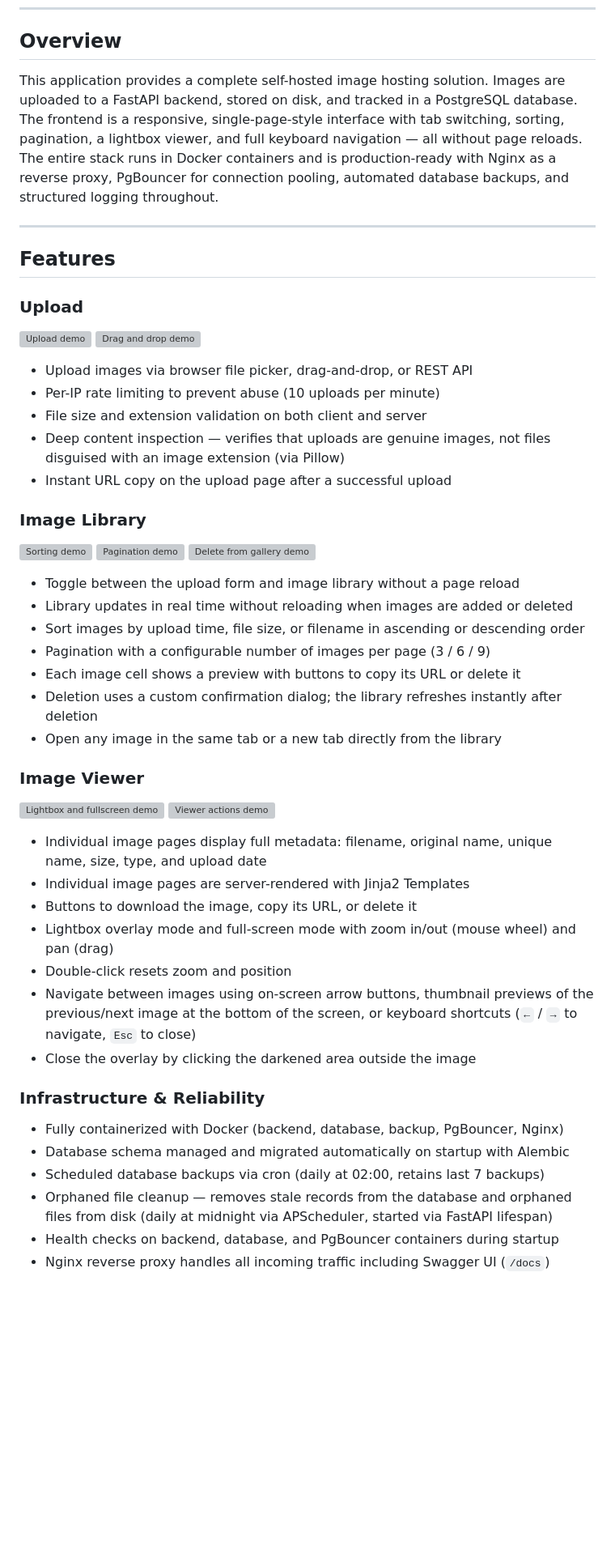
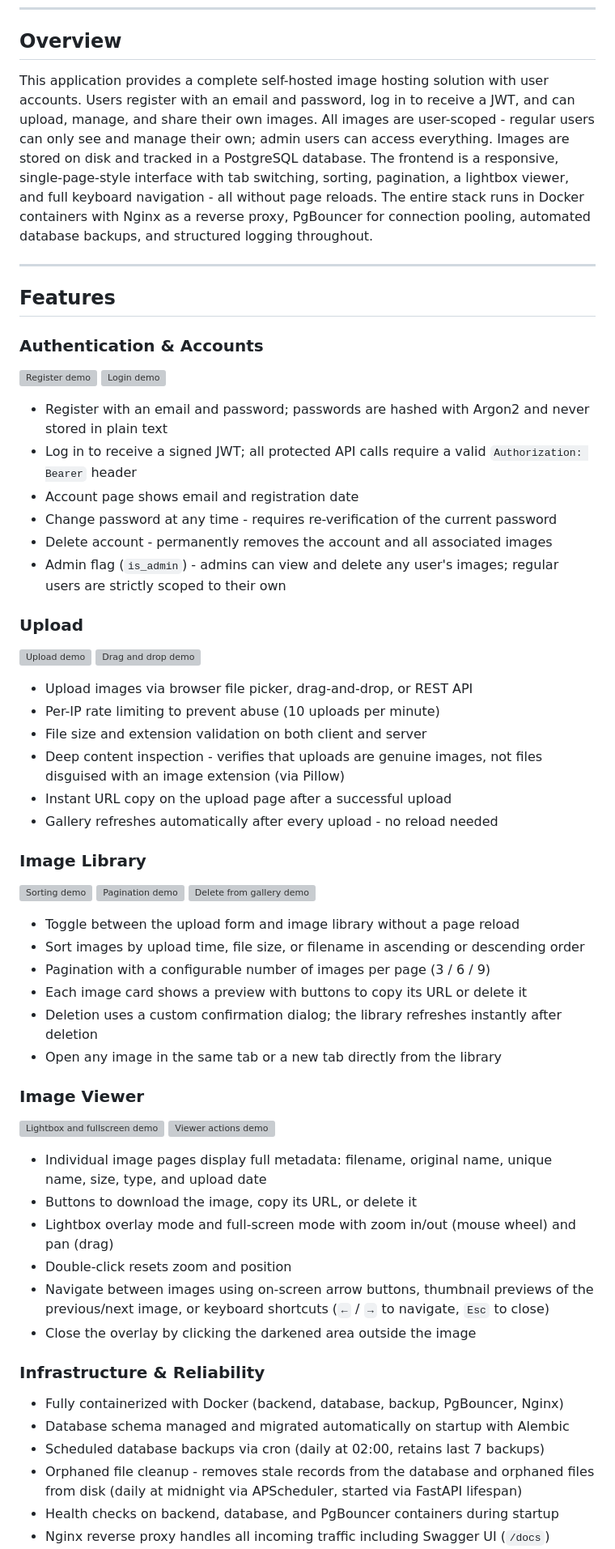
Before and after one commit to Gvneshv/Image-Hosting-Application, a Markdown page: README.md, the part around one of its changes. Shown at 81% size. Rendered like a GitHub page; blank space fills up the shorter version; grey boxes are pictures that could not be loaded.

```diff
--- a/README.md
+++ b/README.md
@@ -22,11 +22,23 @@ A self-hosted, full-featured image hosting web application built with **FastAPI*
 
 ## Overview
 
-This application provides a complete self-hosted image hosting solution. Images are uploaded to a FastAPI backend, stored on disk, and tracked in a PostgreSQL database. The frontend is a responsive, single-page-style interface with tab switching, sorting, pagination, a lightbox viewer, and full keyboard navigation — all without page reloads. The entire stack runs in Docker containers and is production-ready with Nginx as a reverse proxy, PgBouncer for connection pooling, automated database backups, and structured logging throughout.
+This application provides a complete self-hosted image hosting solution with user accounts. Users register with an email and password, log in to receive a JWT, and can upload, manage, and share their own images. All images are user-scoped - regular users can only see and manage their own; admin users can access everything. Images are stored on disk and tracked in a PostgreSQL database. The frontend is a responsive, single-page-style interface with tab switching, sorting, pagination, a lightbox viewer, and full keyboard navigation - all without page reloads. The entire stack runs in Docker containers with Nginx as a reverse proxy, PgBouncer for connection pooling, automated database backups, and structured logging throughout.
 
 ---
 
 ## Features
 
+### Authentication & Accounts
+
+![Register demo](https://github.com/Gvneshv/Image-Hosting-Application/releases/download/v2.0.0/registration.gif)
+![Login demo](https://github.com/Gvneshv/Image-Hosting-Application/releases/download/v2.0.0/login.gif)
+
+- Register with an email and password; passwords are hashed with Argon2 and never stored in plain text
+- Log in to receive a signed JWT; all protected API calls require a valid `Authorization: Bearer` header
+- Account page shows email and registration date
+- Change password at any time - requires re-verification of the current password
+- Delete account - permanently removes the account and all associated images
+- Admin flag (`is_admin`) - admins can view and delete any user's images; regular users are strictly scoped to their own
+
 ### Upload
 
@@ -36,8 +48,9 @@ This application provides a complete self-hosted image hosting solution. Images
 - Upload images via browser file picker, drag-and-drop, or REST API
 - Per-IP rate limiting to prevent abuse (10 uploads per minute)
 - File size and extension validation on both client and server
-- Deep content inspection — verifies that uploads are genuine images, not files disguised with an image extension (via Pillow)
+- Deep content inspection - verifies that uploads are genuine images, not files disguised with an image extension (via Pillow)
 - Instant URL copy on the upload page after a successful upload
+- Gallery refreshes automatically after every upload - no reload needed
 
 ### Image Library
 
@@ -47,9 +60,8 @@ This application provides a complete self-hosted image hosting solution. Images
 
 - Toggle between the upload form and image library without a page reload
-- Library updates in real time without reloading when images are added or deleted
 - Sort images by upload time, file size, or filename in ascending or descending order
 - Pagination with a configurable number of images per page (3 / 6 / 9)
-- Each image cell shows a preview with buttons to copy its URL or delete it
+- Each image card shows a preview with buttons to copy its URL or delete it
 - Deletion uses a custom confirmation dialog; the library refreshes instantly after deletion
 - Open any image in the same tab or a new tab directly from the library
 
@@ -60,17 +72,17 @@ This application provides a complete self-hosted image hosting solution. Images
 
 - Individual image pages display full metadata: filename, original name, unique name, size, type, and upload date
-- Individual image pages are server-rendered with Jinja2 Templates
 - Buttons to download the image, copy its URL, or delete it
 - Lightbox overlay mode and full-screen mode with zoom in/out (mouse wheel) and pan (drag)
 - Double-click resets zoom and position
-- Navigate between images using on-screen arrow buttons, thumbnail previews of the previous/next image at the bottom of the screen, or keyboard shortcuts (`←` / `→` to navigate, `Esc` to close)
+- Navigate between images using on-screen arrow buttons, thumbnail previews of the previous/next image, or keyboard shortcuts (`←` / `→` to navigate, `Esc` to close)
 - Close the overlay by clicking the darkened area outside the image
 
 ### Infrastructure & Reliability
+
 - Fully containerized with Docker (backend, database, backup, PgBouncer, Nginx)
 - Database schema managed and migrated automatically on startup with Alembic
 - Scheduled database backups via cron (daily at 02:00, retains last 7 backups)
-- Orphaned file cleanup — removes stale records from the database and orphaned files from disk (daily at midnight via APScheduler, started via FastAPI lifespan)
+- Orphaned file cleanup - removes stale records from the database and orphaned files from disk (daily at midnight via APScheduler, started via FastAPI lifespan)
 - Health checks on backend, database, and PgBouncer containers during startup
 - Nginx reverse proxy handles all incoming traffic including Swagger UI (`/docs`)
 - PgBouncer manages and pools PostgreSQL connections (session mode)
```
Also changed, not shown: other parts of README.md (+166 -72 lines).
